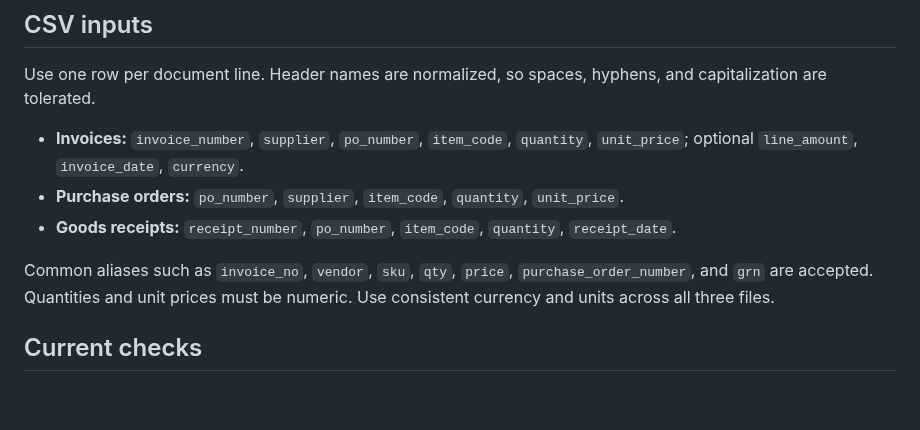
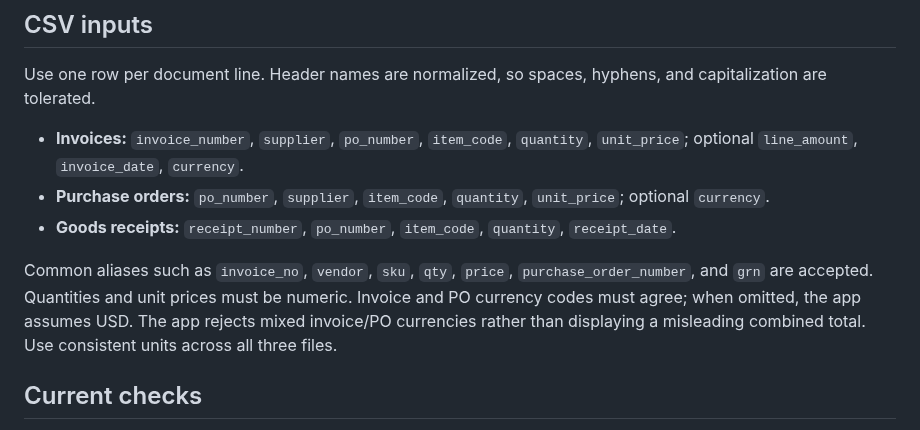
Before and after one commit to DT-09/LedgerTrace, a Markdown page: README.md, the part around the change. GitHub-like rendering; blank space fills up the shorter version.

Commit message:
Document currency validation and PO currency field

```diff
--- a/README.md
+++ b/README.md
@@ -20,10 +20,10 @@ Deploy this repository to Cloudflare Pages with the repository root as the proje
 Use one row per document line. Header names are normalized, so spaces, hyphens, and capitalization are tolerated.
 
 - **Invoices:** `invoice_number`, `supplier`, `po_number`, `item_code`, `quantity`, `unit_price`; optional `line_amount`, `invoice_date`, `currency`.
-- **Purchase orders:** `po_number`, `supplier`, `item_code`, `quantity`, `unit_price`.
+- **Purchase orders:** `po_number`, `supplier`, `item_code`, `quantity`, `unit_price`; optional `currency`.
 - **Goods receipts:** `receipt_number`, `po_number`, `item_code`, `quantity`, `receipt_date`.
 
-Common aliases such as `invoice_no`, `vendor`, `sku`, `qty`, `price`, `purchase_order_number`, and `grn` are accepted. Quantities and unit prices must be numeric. Use consistent currency and units across all three files.
+Common aliases such as `invoice_no`, `vendor`, `sku`, `qty`, `price`, `purchase_order_number`, and `grn` are accepted. Quantities and unit prices must be numeric. Invoice and PO currency codes must agree; when omitted, the app assumes USD. The app rejects mixed invoice/PO currencies rather than displaying a misleading combined total. Use consistent units across all three files.
 
 ## Current checks
 
```
